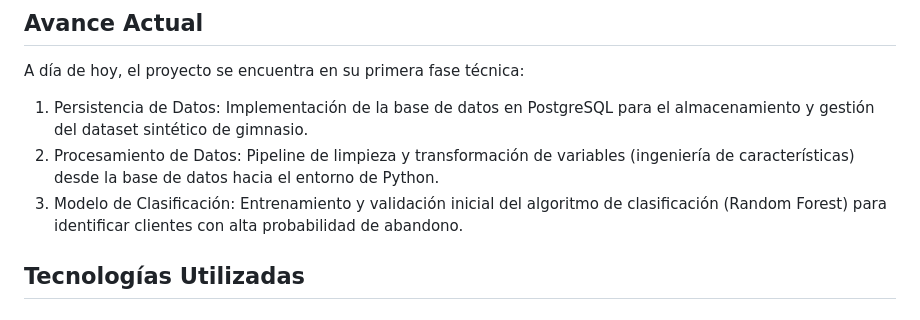
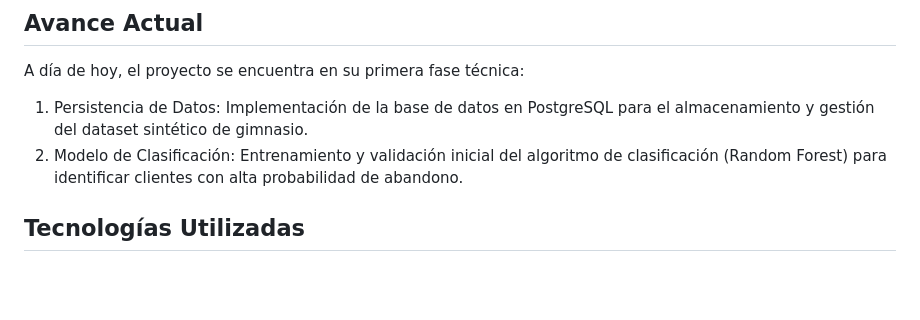
Before and after one commit to Dalzsfn/deteccion-de-abandono-de-servicios, a Markdown page: README.md, the part around the change. Drawn GitHub-style; blank space fills up the shorter version.

Commit message:
Update project phases in README
Removed the Data Processing step from the project phases.

```diff
--- a/README.md
+++ b/README.md
@@ -13,8 +13,7 @@ El sistema busca optimizar la retención de socios mediante un enfoque proactivo
 A día de hoy, el proyecto se encuentra en su primera fase técnica:
 
 1.  Persistencia de Datos: Implementación de la base de datos en PostgreSQL para el almacenamiento y gestión del dataset sintético de gimnasio.
-2.  Procesamiento de Datos: Pipeline de limpieza y transformación de variables (ingeniería de características) desde la base de datos hacia el entorno de Python.
-3.  Modelo de Clasificación: Entrenamiento y validación inicial del algoritmo de clasificación (Random Forest) para identificar clientes con alta probabilidad de abandono.
+2.  Modelo de Clasificación: Entrenamiento y validación inicial del algoritmo de clasificación (Random Forest) para identificar clientes con alta probabilidad de abandono.
 
 ## Tecnologías Utilizadas
 
```
